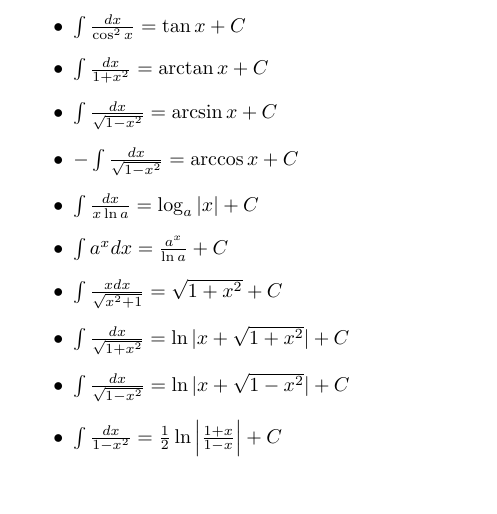
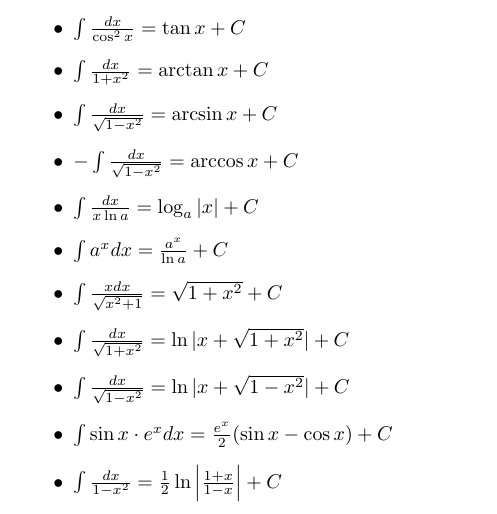
Before and after one commit to 0x1d107/matan_cheatsheet, a LaTeX document (cheatsheet.tex): part of page 4 of 4, cut so that both start at the same text, the shorter picture padded with empty space. Compiled offline with pdfLaTeX.

Commit message:
added another integral

```diff
--- a/cheatsheet.tex
+++ b/cheatsheet.tex
@@ -100,6 +100,7 @@
 		\item $\int\frac{x dx}{\sqrt{x^2+1}} = \sqrt{1+x^2}+C$
 		\item $\int\frac{dx}{\sqrt{1+x^2}} = \ln|x+\sqrt{1+x^2}|+C$
 		\item $\int\frac{dx}{\sqrt{1-x^2}} = \ln|x+\sqrt{1-x^2}|+C$
+		\item $\int \sin{x}\cdot e^x dx = \frac{e^x}{2}(\sin{x} - \cos{x})+C$
 
 		\item $\int\frac{dx}{1-x^2} = \frac{1}{2}\ln\left|\frac{1+x}{1-x}\right| + C $
 
```
